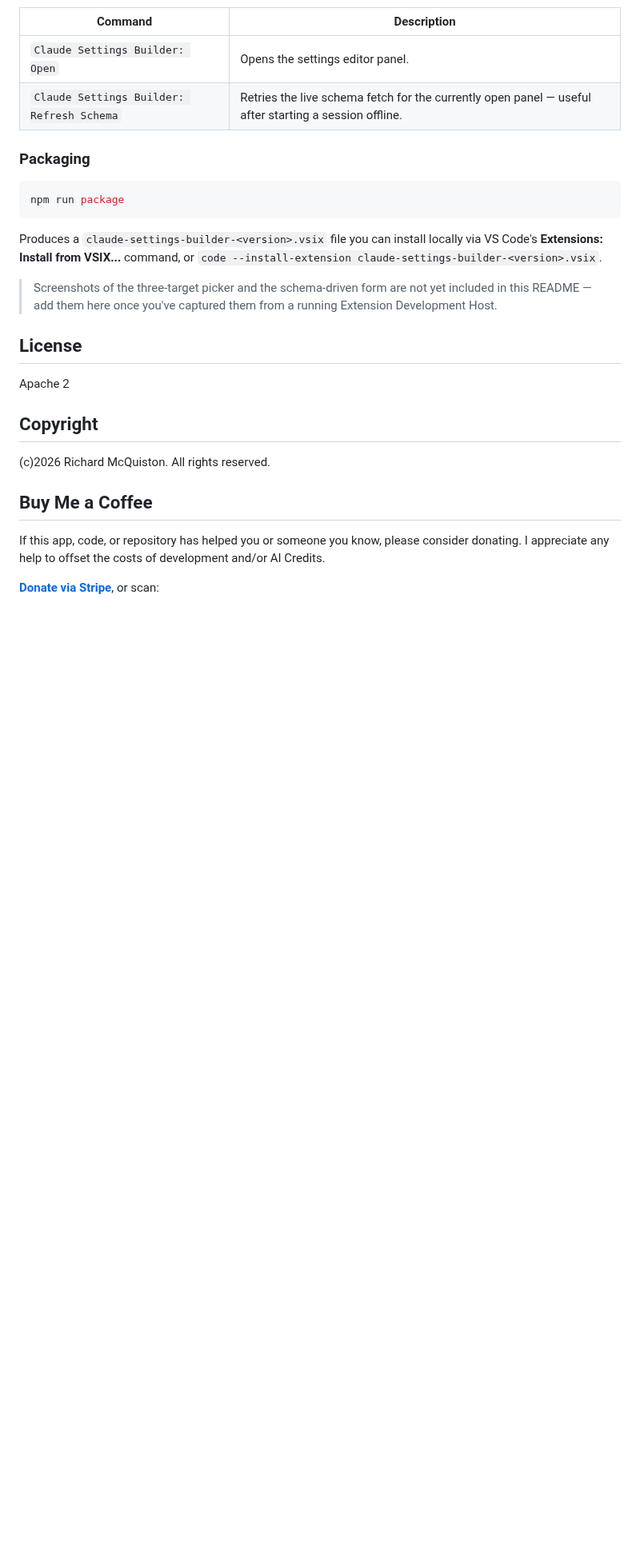
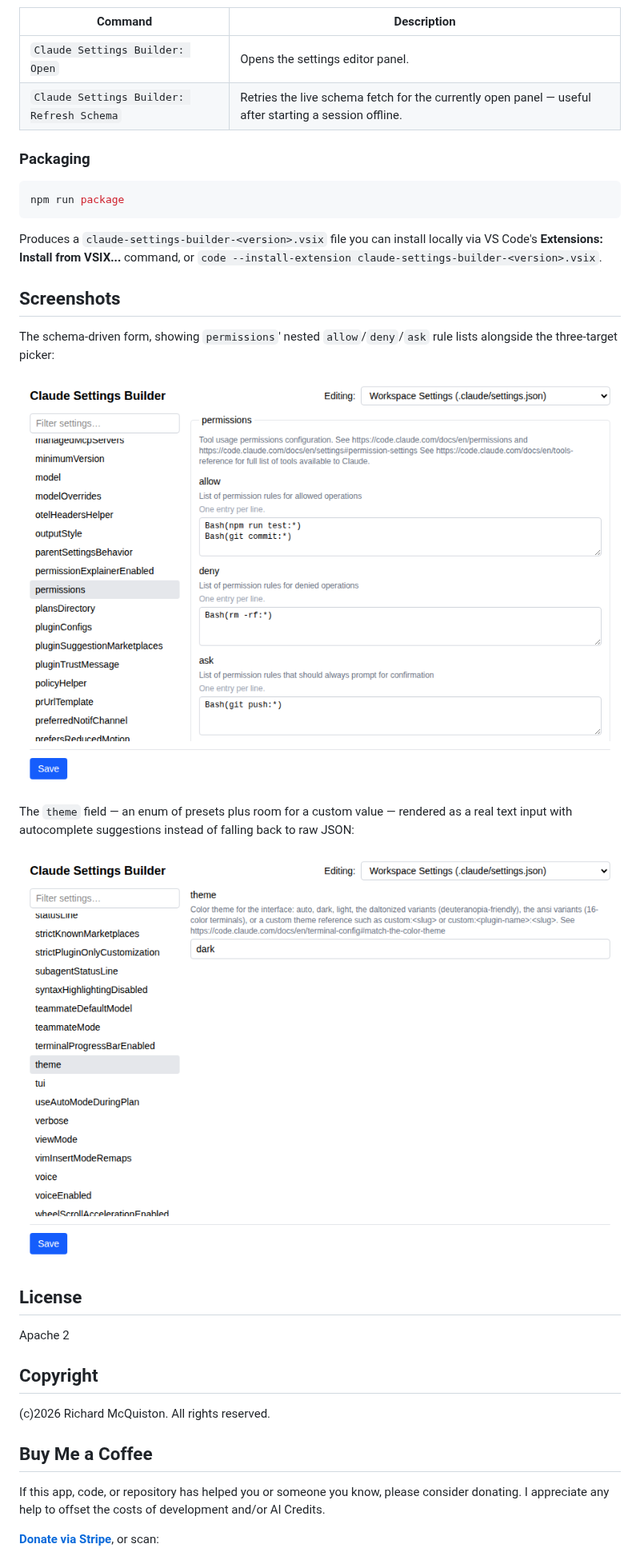
Before and after one commit to RichardMcQuiston01/claude-vscode-ext, a Markdown page: README.md, the part around the change. Shown at 80% size. GitHub-like rendering; pictures changed too: images/screenshot-schema-form.png (added), images/screenshot-theme-field.png (added); blank space fills up the shorter version.

Commit message:
Add real screenshots of the running extension to the README
The README had a placeholder note saying screenshots weren't included
since this sandbox has no VS Code GUI. Worked around that: the webview
is a plain web app (postMessage protocol, no VS Code-specific rendering
beyond acquireVsCodeApi), so it can run in a real browser outside VS
Code. Built webview-ui, served the actual dist/webview bundle locally,
stubbed acquireVsCodeApi, and posted a loadSettings message with the
real bundled schema and representative sample values through headless
Chromium (already available in this environment for Playwright) --
this is the genuine production UI rendering, not a mockup.

Two screenshots:
- images/screenshot-schema-form.png: the permissions field (nested
  object with allow/deny/ask string-array rules) alongside the
  three-target picker
- images/screenshot-theme-field.png: the theme field showing the
  enum-plus-custom-string fix as a real text input

Tried to also capture the datalist autocomplete popup open for the
theme field, but native datalist/select popups are OS-level overlays
that Chromium's screenshot API doesn't capture even in headless mode --
confirmed this is a known limitation rather than a bug in the fix
itself before settling for the plain-input screenshot.

Verified `npm run package` accepts both PNGs without any vsce warnings
(unlike SVG, which vsce explicitly rejects in README.md).

Co-Authored-By: Claude Sonnet 5 <noreply@anthropic.com>
Claude-Session: https://claude.ai/code/session_0185KCSi4bojqZnEMXy7NBAr

```diff
--- a/README.md
+++ b/README.md
@@ -76,9 +76,18 @@ Produces a `claude-settings-builder-<version>.vsix` file you can install
 locally via VS Code's **Extensions: Install from VSIX...** command, or
 `code --install-extension claude-settings-builder-<version>.vsix`.
 
-> Screenshots of the three-target picker and the schema-driven form are
-> not yet included in this README — add them here once you've captured
-> them from a running Extension Development Host.
+## Screenshots
+
+The schema-driven form, showing `permissions`' nested `allow`/`deny`/`ask`
+rule lists alongside the three-target picker:
+
+![The schema-driven form, showing the permissions field with allow, deny, and ask rule lists, and the target picker set to Workspace Settings](./images/screenshot-schema-form.png)
+
+The `theme` field — an enum of presets plus room for a custom value —
+rendered as a real text input with autocomplete suggestions instead of
+falling back to raw JSON:
+
+![The theme field showing a text input with the value "dark"](./images/screenshot-theme-field.png)
 
 ## License
 
```
